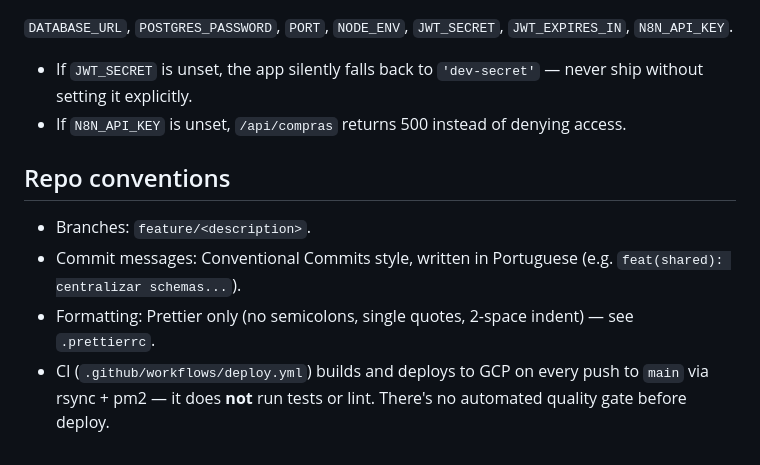
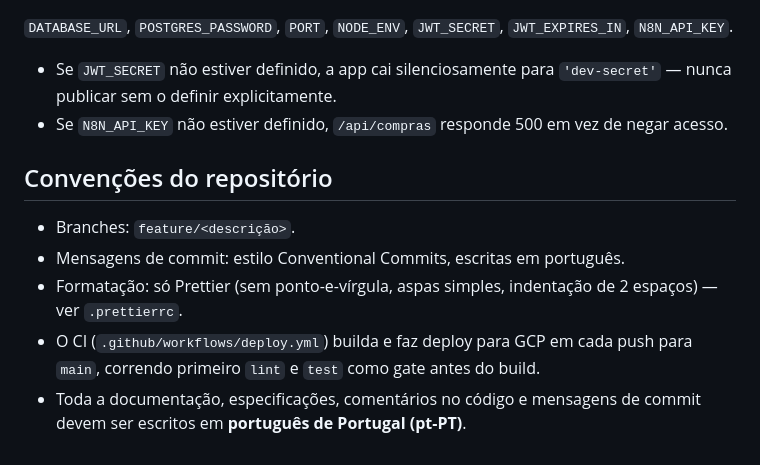
Before and after one commit to NMDSilva/carrinho-compras, a Markdown page: CLAUDE.md, the part around one of its changes. GitHub-like rendering.

```diff
--- a/CLAUDE.md
+++ b/CLAUDE.md
@@ -44,12 +44,13 @@ If working on `backend` or `frontend` in isolation (not via root `npm run dev`),
 
 `DATABASE_URL`, `POSTGRES_PASSWORD`, `PORT`, `NODE_ENV`, `JWT_SECRET`, `JWT_EXPIRES_IN`, `N8N_API_KEY`.
 
-- If `JWT_SECRET` is unset, the app silently falls back to `'dev-secret'` — never ship without setting it explicitly.
-- If `N8N_API_KEY` is unset, `/api/compras` returns 500 instead of denying access.
+- Se `JWT_SECRET` não estiver definido, a app cai silenciosamente para `'dev-secret'` — nunca publicar sem o definir explicitamente.
+- Se `N8N_API_KEY` não estiver definido, `/api/compras` responde 500 em vez de negar acesso.
 
-## Repo conventions
+## Convenções do repositório
 
-- Branches: `feature/<description>`.
-- Commit messages: Conventional Commits style, written in Portuguese (e.g. `feat(shared): centralizar schemas...`).
-- Formatting: Prettier only (no semicolons, single quotes, 2-space indent) — see `.prettierrc`.
-- CI (`.github/workflows/deploy.yml`) builds and deploys to GCP on every push to `main` via rsync + pm2 — it does **not** run tests or lint. There's no automated quality gate before deploy.
+- Branches: `feature/<descrição>`.
+- Mensagens de commit: estilo Conventional Commits, escritas em português.
+- Formatação: só Prettier (sem ponto-e-vírgula, aspas simples, indentação de 2 espaços) — ver `.prettierrc`.
+- O CI (`.github/workflows/deploy.yml`) builda e faz deploy para GCP em cada push para `main`, correndo primeiro `lint` e `test` como gate antes do build.
+- Toda a documentação, especificações, comentários no código e mensagens de commit devem ser escritos em **português de Portugal (pt-PT)**.
```
Also changed, not shown: other parts of CLAUDE.md (+27 -27 lines), 2 other files.
